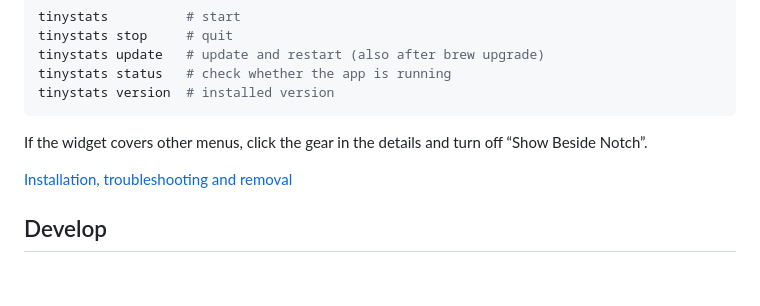
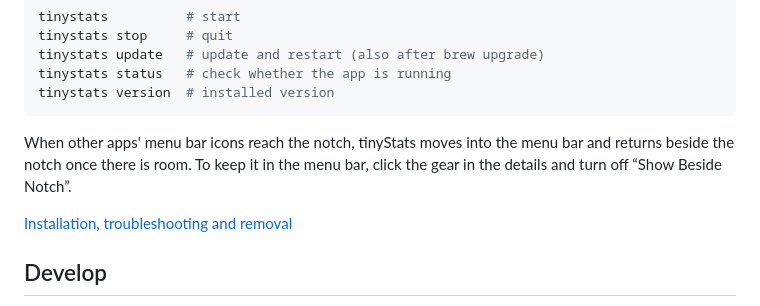
Before and after one commit to tschnorpfeil/tinyStats, a Markdown page: README.md, the part around the change. Drawn GitHub-style; blank space fills up the shorter version.

````diff
--- a/README.md
+++ b/README.md
@@ -53,7 +53,7 @@ tinystats status   # check whether the app is running
 tinystats version  # installed version
 ```
 
-If the widget covers other menus, click the gear in the details and turn off “Show Beside Notch”.
+When other apps' menu bar icons reach the notch, tinyStats moves into the menu bar and returns beside the notch once there is room. To keep it in the menu bar, click the gear in the details and turn off “Show Beside Notch”.
 
 [Installation, troubleshooting and removal](INSTALL.md)
 
````
Also changed, not shown: INSTALL.md (+1 -1 lines), docs/launch/gallery-5.png, 3 other files.
